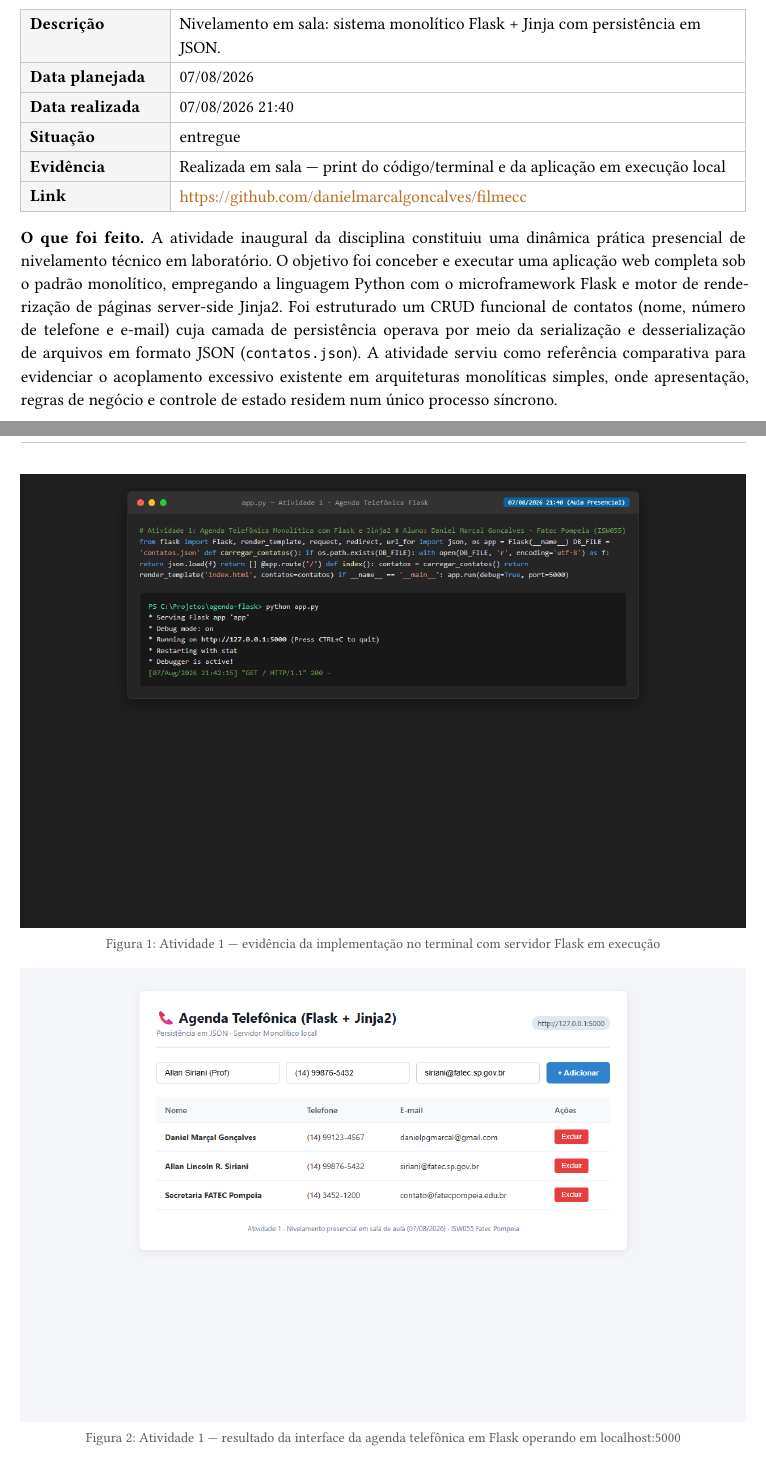
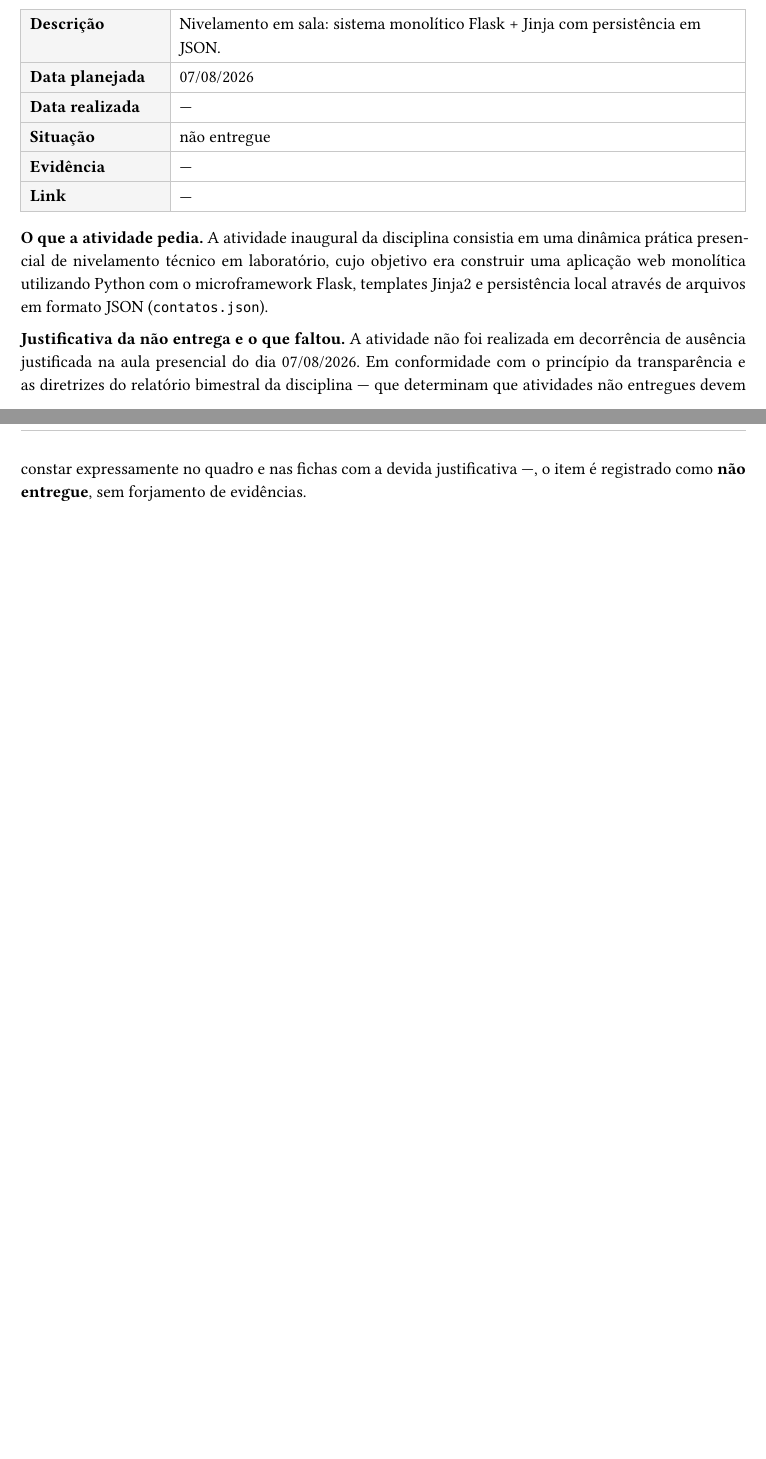
Before and after one commit to danielmarcalgoncalves/filmecc, a Typst document (docs/P1_ISW055_Daniel_Marcal.typ): two parts of pages 4 and 5 of 14, joined at a grey line, cut so that both start at the same text, the shorter picture padded with empty space. Compiled offline with Typst 0.15.

Commit message:
docs: atualiza relatorio P1 com justificativa da atv1 e print do readme na atv2

```diff
--- a/docs/P1_ISW055_Daniel_Marcal.typ
+++ b/docs/P1_ISW055_Daniel_Marcal.typ
@@ -155,17 +155,14 @@ Para a coleta das evidências apresentadas neste relatório, aplicou-se o princ
   "1", "Agenda telefônica em Flask",
   descricao: "Nivelamento em sala: sistema monolítico Flask + Jinja com persistência em JSON.",
   planejada: "07/08/2026",
-  realizada: "07/08/2026 21:40",
-  situacao: "entregue",
-  evidencia: "Realizada em sala — print do código/terminal e da aplicação em execução local",
-  url: "https://github.com/danielmarcalgoncalves/filmecc",
+  realizada: "—",
+  situacao: "não entregue",
+  evidencia: "—",
+  url: "",
 )[
-  *O que foi feito.* A atividade inaugural da disciplina constituiu uma dinâmica prática presencial de nivelamento técnico em laboratório. O objetivo foi conceber e executar uma aplicação web completa sob o padrão monolítico, empregando a linguagem Python com o microframework Flask e motor de renderização de páginas server-side Jinja2. Foi estruturado um CRUD funcional de contatos (nome, número de telefone e e-mail) cuja camada de persistência operava por meio da serialização e desserialização de arquivos em formato JSON (`contatos.json`). A atividade serviu como referência comparativa para evidenciar o acoplamento excessivo existente em arquiteturas monolíticas simples, onde apresentação, regras de negócio e controle de estado residem num único processo síncrono.
+  *O que a atividade pedia.* A atividade inaugural da disciplina consistia em uma dinâmica prática presencial de nivelamento técnico em laboratório, cujo objetivo era construir uma aplicação web monolítica utilizando Python com o microframework Flask, templates Jinja2 e persistência local através de arquivos em formato JSON (`contatos.json`).
 
-  #evidencia([Atividade 1 — evidência da implementação no terminal com servidor Flask em execução], arquivo: "prints/atv1_entrega.png")
-  #evidencia([Atividade 1 — resultado da interface da agenda telefônica em Flask operando em localhost:5000], arquivo: "prints/atv1_resultado.png")
-
-  *Dificuldades e como foram resolvidas.* O principal desafio envolveu o controle de concorrência em acessos simultâneos de escrita ao arquivo JSON local, o que gerava exceções de lock no sistema operacional. A questão foi solucionada encapsulando as operações de leitura e escrita com blocos `try/finally` e assegurando a criação atômica do arquivo caso não existisse previamente.
+  *Justificativa da não entrega e o que faltou.* A atividade não foi realizada em decorrência de ausência justificada na aula presencial do dia 07/08/2026. Em conformidade com o princípio da transparência e as diretrizes do relatório bimestral da disciplina — que determinam que atividades não entregues devem constar expressamente no quadro e nas fichas com a devida justificativa —, o item é registrado como *não entregue*, sem forjamento de evidências.
 ]
 
 #atividade(
```
Also changed, not shown: docs/prints/atv1_entrega.png (deleted), docs/prints/atv1_resultado.png (deleted), docs/prints/atv2_entrega.png, docs/prints/atv2_readme.png (added), docs/prints/atv2_resultado.png, docs/prints/atv3_entrega.png, docs/prints/atv3_resultado.png, docs/prints/atv4_entrega.png, docs/prints/atv4_resultado.png, docs/prints/atv5_entrega.png, docs/prints/atv5_resultado.png, docs/prints/atv6_entrega.png, docs/prints/atv6_resultado.png, docs/P1_ISW055_Daniel_Marcal.typ (7 more changed lines), 1 other file.
